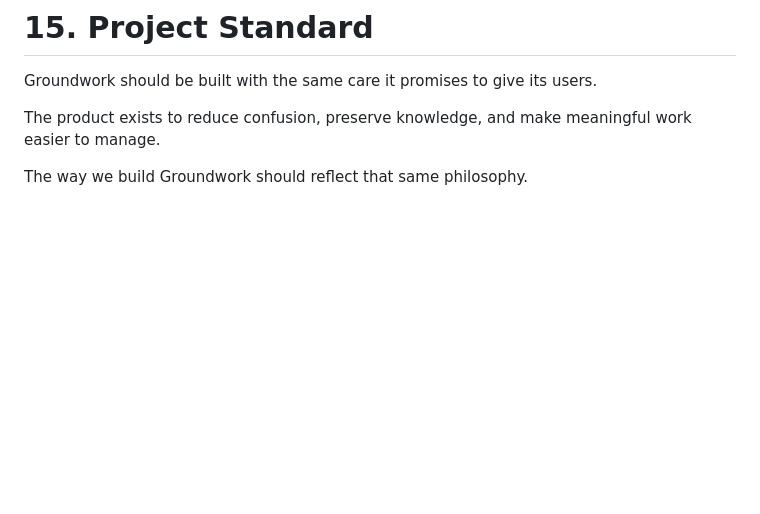
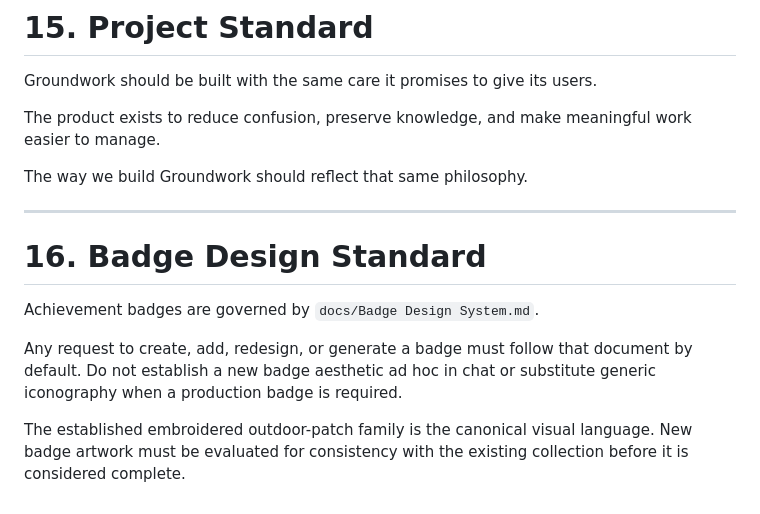
Before and after one commit to melanatedadventurersfl-star/ProjectGroundwork, a Markdown page: STANDARDS.md, the part around the change. Drawn GitHub-style; blank space fills up the shorter version.

Commit message:
docs: make badge system a project standard

```diff
--- a/STANDARDS.md
+++ b/STANDARDS.md
@@ -385,3 +385,13 @@ Groundwork should be built with the same care it promises to give its users.
 The product exists to reduce confusion, preserve knowledge, and make meaningful work easier to manage.
 
 The way we build Groundwork should reflect that same philosophy.
+
+---
+
+# 16. Badge Design Standard
+
+Achievement badges are governed by `docs/Badge Design System.md`.
+
+Any request to create, add, redesign, or generate a badge must follow that document by default. Do not establish a new badge aesthetic ad hoc in chat or substitute generic iconography when a production badge is required.
+
+The established embroidered outdoor-patch family is the canonical visual language. New badge artwork must be evaluated for consistency with the existing collection before it is considered complete.
```
